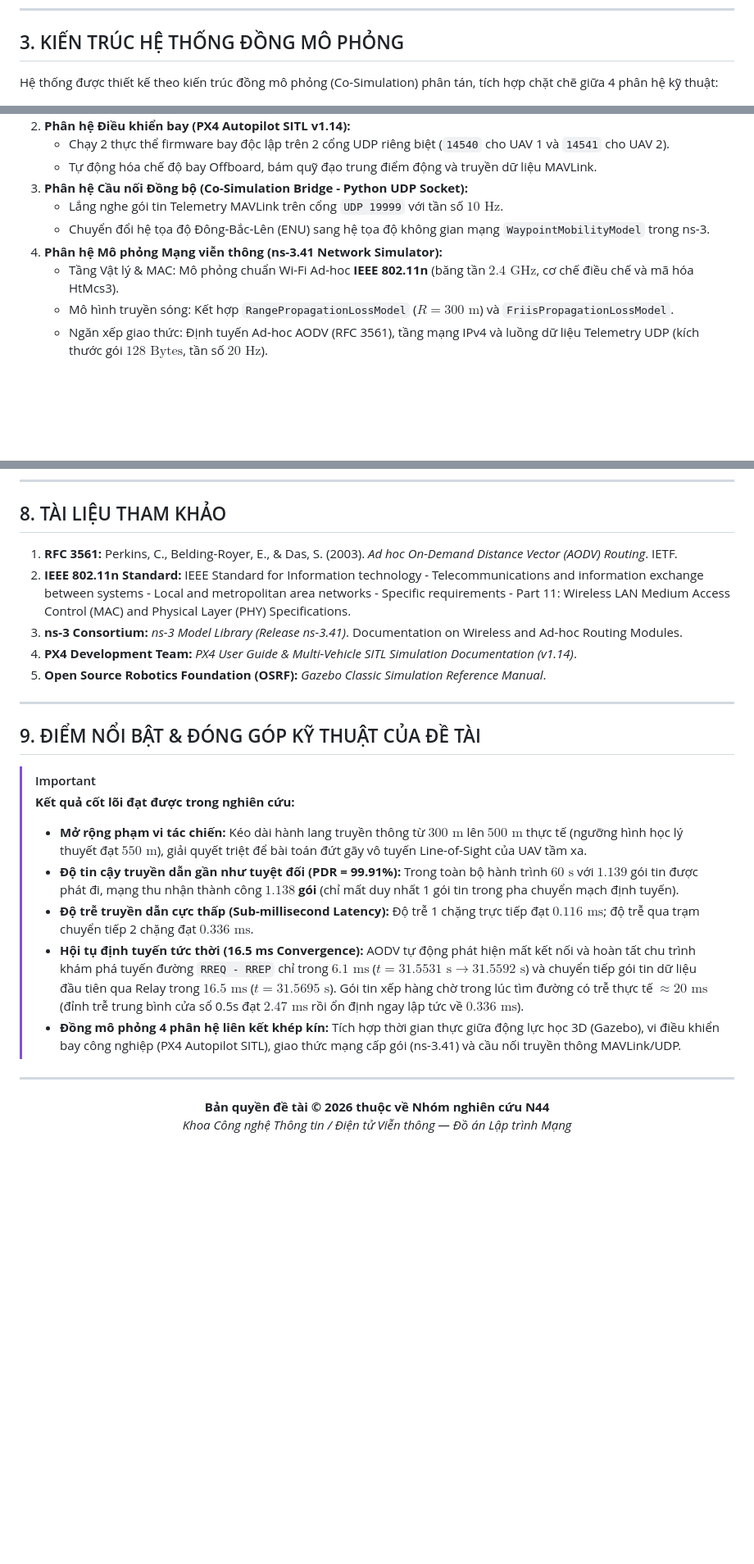
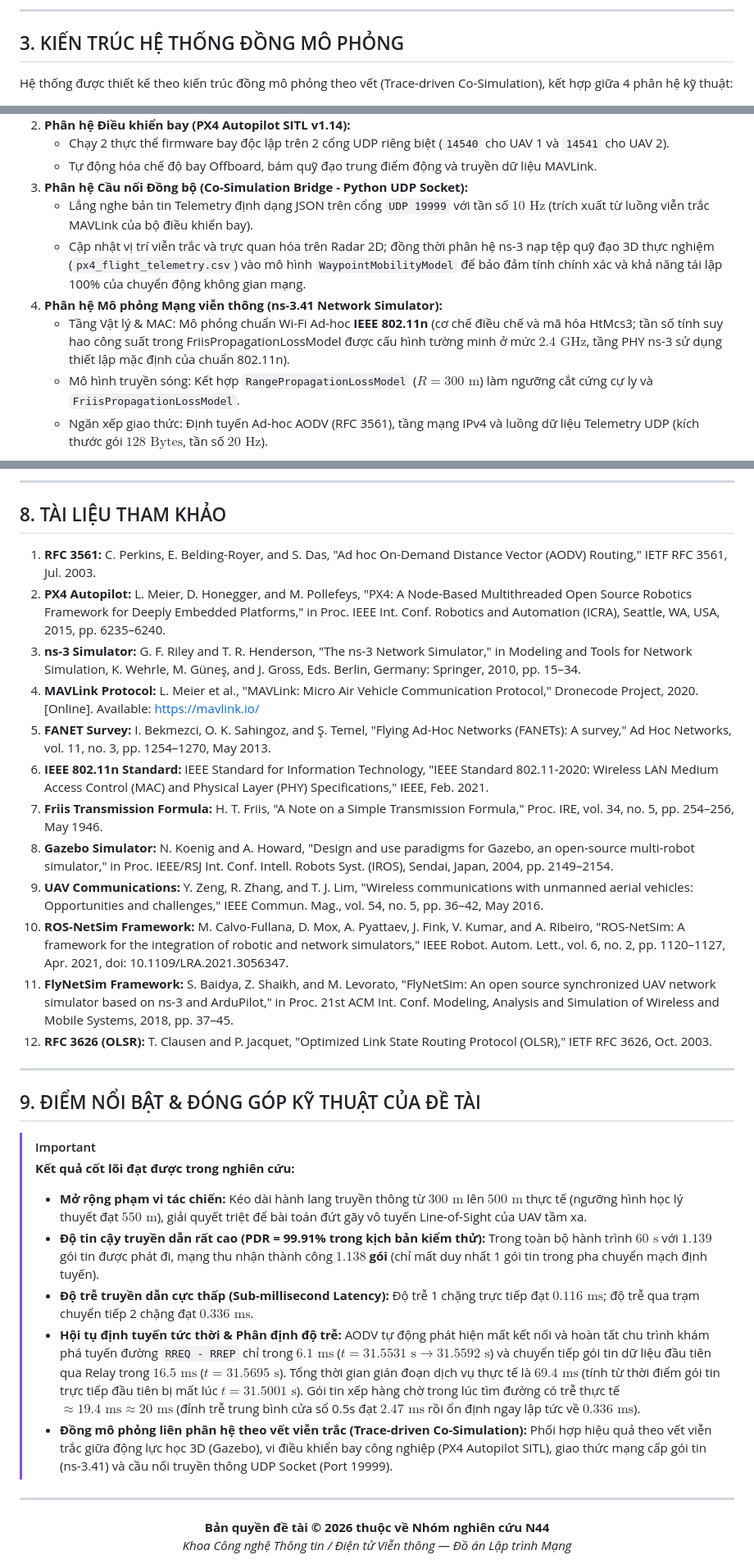
Before and after one commit to KhoaLe246205/N44_2026_LTM_016_022_028, a Markdown page: README.md, 3 parts joined by grey strips. Shown at 82% size. GitHub-like rendering; blank space fills up the shorter version.

Commit message:
Cap nhat README

```diff
--- a/README.md
+++ b/README.md
@@ -84,7 +88,7 @@ Quá trình chuyển tiếp mạng được quản lý bởi một máy trạng
 
 ## 3. KIẾN TRÚC HỆ THỐNG ĐỒNG MÔ PHỎNG
 
-Hệ thống được thiết kế theo kiến trúc đồng mô phỏng (Co-Simulation) phân tán, tích hợp chặt chẽ giữa 4 phân hệ kỹ thuật:
+Hệ thống được thiết kế theo kiến trúc đồng mô phỏng theo vết (Trace-driven Co-Simulation), kết hợp giữa 4 phân hệ kỹ thuật:
 
 <div align="center">
   <img src="docs/images/hinh_2_1_kien_truc.png" alt="Kiến trúc hệ thống đồng mô phỏng 4 phân hệ" width="420"/>
@@ -103,11 +107,11 @@ Hệ thống được thiết kế theo kiến trúc đồng mô phỏng (Co-Sim
    - Chạy 2 thực thể firmware bay độc lập trên 2 cổng UDP riêng biệt (`14540` cho UAV 1 và `14541` cho UAV 2).
    - Tự động hóa chế độ bay Offboard, bám quỹ đạo trung điểm động và truyền dữ liệu MAVLink.
 3. **Phân hệ Cầu nối Đồng bộ (Co-Simulation Bridge - Python UDP Socket):**
-   - Lắng nghe gói tin Telemetry MAVLink trên cổng `UDP 19999` với tần số $10\text{ Hz}$.
-   - Chuyển đổi hệ tọa độ Đông-Bắc-Lên (ENU) sang hệ tọa độ không gian mạng `WaypointMobilityModel` trong ns-3.
+   - Lắng nghe bản tin Telemetry định dạng JSON trên cổng `UDP 19999` với tần số $10\text{ Hz}$ (trích xuất từ luồng viễn trắc MAVLink của bộ điều khiển bay).
+   - Cập nhật vị trí viễn trắc và trực quan hóa trên Radar 2D; đồng thời phân hệ ns-3 nạp tệp quỹ đạo 3D thực nghiệm (`px4_flight_telemetry.csv`) vào mô hình `WaypointMobilityModel` để bảo đảm tính chính xác và khả năng tái lập 100% của chuyển động không gian mạng.
 4. **Phân hệ Mô phỏng Mạng viễn thông (ns-3.41 Network Simulator):**
-   - Tầng Vật lý & MAC: Mô phỏng chuẩn Wi-Fi Ad-hoc **IEEE 802.11n** (băng tần $2.4\text{ GHz}$, cơ chế điều chế và mã hóa HtMcs3).
-   - Mô hình truyền sóng: Kết hợp `RangePropagationLossModel` ($R = 300\text{ m}$) và `FriisPropagationLossModel`.
+   - Tầng Vật lý & MAC: Mô phỏng chuẩn Wi-Fi Ad-hoc **IEEE 802.11n** (cơ chế điều chế và mã hóa HtMcs3; tần số tính suy hao công suất trong FriisPropagationLossModel được cấu hình tường minh ở mức $2.4\text{ GHz}$, tầng PHY ns-3 sử dụng thiết lập mặc định của chuẩn 802.11n).
+   - Mô hình truyền sóng: Kết hợp `RangePropagationLossModel` ($R = 300\text{ m}$) làm ngưỡng cắt cứng cự ly và `FriisPropagationLossModel`.
    - Ngăn xếp giao thức: Định tuyến Ad-hoc AODV (RFC 3561), tầng mạng IPv4 và luồng dữ liệu Telemetry UDP (kích thước gói $128\text{ Bytes}$, tần số $20\text{ Hz}$).
 
 <div align="center">
@@ -373,11 +377,18 @@ cd ..
 
 ## 8. TÀI LIỆU THAM KHẢO
 
-1. **RFC 3561:** Perkins, C., Belding-Royer, E., & Das, S. (2003). *Ad hoc On-Demand Distance Vector (AODV) Routing*. IETF.
-2. **IEEE 802.11n Standard:** IEEE Standard for Information technology - Telecommunications and information exchange between systems - Local and metropolitan area networks - Specific requirements - Part 11: Wireless LAN Medium Access Control (MAC) and Physical Layer (PHY) Specifications.
-3. **ns-3 Consortium:** *ns-3 Model Library (Release ns-3.41)*. Documentation on Wireless and Ad-hoc Routing Modules.
-4. **PX4 Development Team:** *PX4 User Guide & Multi-Vehicle SITL Simulation Documentation (v1.14)*.
-5. **Open Source Robotics Foundation (OSRF):** *Gazebo Classic Simulation Reference Manual*.
+1. **RFC 3561:** C. Perkins, E. Belding-Royer, and S. Das, "Ad hoc On-Demand Distance Vector (AODV) Routing," IETF RFC 3561, Jul. 2003.
+2. **PX4 Autopilot:** L. Meier, D. Honegger, and M. Pollefeys, "PX4: A Node-Based Multithreaded Open Source Robotics Framework for Deeply Embedded Platforms," in Proc. IEEE Int. Conf. Robotics and Automation (ICRA), Seattle, WA, USA, 2015, pp. 6235–6240.
+3. **ns-3 Simulator:** G. F. Riley and T. R. Henderson, "The ns-3 Network Simulator," in Modeling and Tools for Network Simulation, K. Wehrle, M. Güneş, and J. Gross, Eds. Berlin, Germany: Springer, 2010, pp. 15–34.
+4. **MAVLink Protocol:** L. Meier et al., "MAVLink: Micro Air Vehicle Communication Protocol," Dronecode Project, 2020. [Online]. Available: https://mavlink.io/
+5. **FANET Survey:** I. Bekmezci, O. K. Sahingoz, and Ş. Temel, "Flying Ad-Hoc Networks (FANETs): A survey," Ad Hoc Networks, vol. 11, no. 3, pp. 1254–1270, May 2013.
+6. **IEEE 802.11n Standard:** IEEE Standard for Information Technology, "IEEE Standard 802.11-2020: Wireless LAN Medium Access Control (MAC) and Physical Layer (PHY) Specifications," IEEE, Feb. 2021.
+7. **Friis Transmission Formula:** H. T. Friis, "A Note on a Simple Transmission Formula," Proc. IRE, vol. 34, no. 5, pp. 254–256, May 1946.
+8. **Gazebo Simulator:** N. Koenig and A. Howard, "Design and use paradigms for Gazebo, an open-source multi-robot simulator," in Proc. IEEE/RSJ Int. Conf. Intell. Robots Syst. (IROS), Sendai, Japan, 2004, pp. 2149–2154.
+9. **UAV Communications:** Y. Zeng, R. Zhang, and T. J. Lim, "Wireless communications with unmanned aerial vehicles: Opportunities and challenges," IEEE Commun. Mag., vol. 54, no. 5, pp. 36–42, May 2016.
+10. **ROS-NetSim Framework:** M. Calvo-Fullana, D. Mox, A. Pyattaev, J. Fink, V. Kumar, and A. Ribeiro, "ROS-NetSim: A framework for the integration of robotic and network simulators," IEEE Robot. Autom. Lett., vol. 6, no. 2, pp. 1120–1127, Apr. 2021, doi: 10.1109/LRA.2021.3056347.
+11. **FlyNetSim Framework:** S. Baidya, Z. Shaikh, and M. Levorato, "FlyNetSim: An open source synchronized UAV network simulator based on ns-3 and ArduPilot," in Proc. 21st ACM Int. Conf. Modeling, Analysis and Simulation of Wireless and Mobile Systems, 2018, pp. 37–45.
+12. **RFC 3626 (OLSR):** T. Clausen and P. Jacquet, "Optimized Link State Routing Protocol (OLSR)," IETF RFC 3626, Oct. 2003.
 
 ---
 
@@ -386,10 +397,10 @@ cd ..
 > [!IMPORTANT]
 > **Kết quả cốt lõi đạt được trong nghiên cứu:**
 > - **Mở rộng phạm vi tác chiến:** Kéo dài hành lang truyền thông từ $300\text{ m}$ lên **$500\text{ m}$** thực tế (ngưỡng hình học lý thuyết đạt **$550\text{ m}$**), giải quyết triệt để bài toán đứt gãy vô tuyến Line-of-Sight của UAV tầm xa.
-> - **Độ tin cậy truyền dẫn gần như tuyệt đối (PDR = 99.91%):** Trong toàn bộ hành trình $60\text{ s}$ với $1.139$ gói tin được phát đi, mạng thu nhận thành công **$1.138$ gói** (chỉ mất duy nhất 1 gói tin trong pha chuyển mạch định tuyến).
+> - **Độ tin cậy truyền dẫn rất cao (PDR = 99.91% trong kịch bản kiểm thử):** Trong toàn bộ hành trình $60\text{ s}$ với $1.139$ gói tin được phát đi, mạng thu nhận thành công **$1.138$ gói** (chỉ mất duy nhất 1 gói tin trong pha chuyển mạch định tuyến).
 > - **Độ trễ truyền dẫn cực thấp (Sub-millisecond Latency):** Độ trễ 1 chặng trực tiếp đạt **$0.116\text{ ms}$**; độ trễ qua trạm chuyển tiếp 2 chặng đạt **$0.336\text{ ms}$**.
-> - **Hội tụ định tuyến tức thời (16.5 ms Convergence):** AODV tự động phát hiện mất kết nối và hoàn tất chu trình khám phá tuyến đường `RREQ - RREP` chỉ trong **$6.1\text{ ms}$** ($t = 31.5531\text{ s} \rightarrow 31.5592\text{ s}$) và chuyển tiếp gói tin dữ liệu đầu tiên qua Relay trong **$16.5\text{ ms}$** ($t = 31.5695\text{ s}$). Gói tin xếp hàng chờ trong lúc tìm đường có trễ thực tế $\approx 20\text{ ms}$ (đỉnh trễ trung bình cửa sổ 0.5s đạt $2.47\text{ ms}$ rồi ổn định ngay lập tức về $0.336\text{ ms}$).
-> - **Đồng mô phỏng 4 phân hệ liên kết khép kín:** Tích hợp thời gian thực giữa động lực học 3D (Gazebo), vi điều khiển bay công nghiệp (PX4 Autopilot SITL), giao thức mạng cấp gói (ns-3.41) và cầu nối truyền thông MAVLink/UDP.
+> - **Hội tụ định tuyến tức thời & Phân định độ trễ:** AODV tự động phát hiện mất kết nối và hoàn tất chu trình khám phá tuyến đường `RREQ - RREP` chỉ trong **$6.1\text{ ms}$** ($t = 31.5531\text{ s} \rightarrow 31.5592\text{ s}$) và chuyển tiếp gói tin dữ liệu đầu tiên qua Relay trong **$16.5\text{ ms}$** ($t = 31.5695\text{ s}$). Tổng thời gian gián đoạn dịch vụ thực tế là **$69.4\text{ ms}$** (tính từ thời điểm gói tin trực tiếp đầu tiên bị mất lúc $t = 31.5001\text{ s}$). Gói tin xếp hàng chờ trong lúc tìm đường có trễ thực tế $\approx 19.4\text{ ms} \approx 20\text{ ms}$ (đỉnh trễ trung bình cửa sổ 0.5s đạt $2.47\text{ ms}$ rồi ổn định ngay lập tức về $0.336\text{ ms}$).
+> - **Đồng mô phỏng liên phân hệ theo vết viễn trắc (Trace-driven Co-Simulation):** Phối hợp hiệu quả theo vết viễn trắc giữa động lực học 3D (Gazebo), vi điều khiển bay công nghiệp (PX4 Autopilot SITL), giao thức mạng cấp gói tin (ns-3.41) và cầu nối truyền thông UDP Socket (Port 19999).
 
 ---
 
```
Also changed, not shown: other parts of README.md (+28 -24 lines), docs/images/hinh_5_3_radar_and_netanim.png (added), 3 other files.
